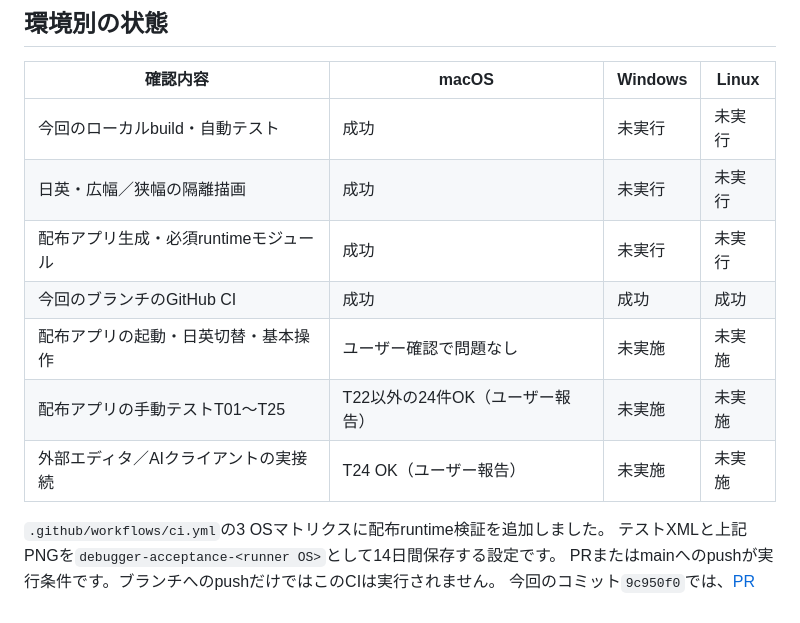
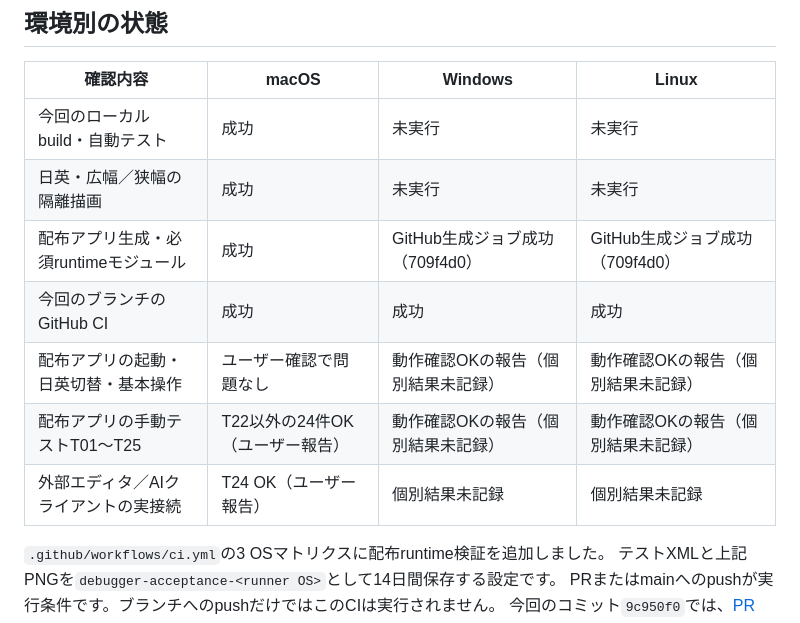
Before and after one commit to digihori/pokecom-go-plus, a Markdown page: docs/development/DEBUGGER_RELEASE_ACCEPTANCE.md, the part around one of its changes. GitHub-like rendering.

```diff
--- a/docs/development/DEBUGGER_RELEASE_ACCEPTANCE.md
+++ b/docs/development/DEBUGGER_RELEASE_ACCEPTANCE.md
@@ -55,11 +55,11 @@ skipは既存のローカル実ROMを使うHELLO WORLD試験とSDL仮想ゲー
 | --- | --- | --- | --- |
 | 今回のローカルbuild・自動テスト | 成功 | 未実行 | 未実行 |
 | 日英・広幅／狭幅の隔離描画 | 成功 | 未実行 | 未実行 |
-| 配布アプリ生成・必須runtimeモジュール | 成功 | 未実行 | 未実行 |
+| 配布アプリ生成・必須runtimeモジュール | 成功 | GitHub生成ジョブ成功（709f4d0） | GitHub生成ジョブ成功（709f4d0） |
 | 今回のブランチのGitHub CI | 成功 | 成功 | 成功 |
-| 配布アプリの起動・日英切替・基本操作 | ユーザー確認で問題なし | 未実施 | 未実施 |
-| 配布アプリの手動テストT01〜T25 | T22以外の24件OK（ユーザー報告） | 未実施 | 未実施 |
-| 外部エディタ／AIクライアントの実接続 | T24 OK（ユーザー報告） | 未実施 | 未実施 |
+| 配布アプリの起動・日英切替・基本操作 | ユーザー確認で問題なし | 動作確認OKの報告（個別結果未記録） | 動作確認OKの報告（個別結果未記録） |
+| 配布アプリの手動テストT01〜T25 | T22以外の24件OK（ユーザー報告） | 動作確認OKの報告（個別結果未記録） | 動作確認OKの報告（個別結果未記録） |
+| 外部エディタ／AIクライアントの実接続 | T24 OK（ユーザー報告） | 個別結果未記録 | 個別結果未記録 |
 
 `.github/workflows/ci.yml`の3 OSマトリクスに配布runtime検証を追加しました。
 テストXMLと上記PNGを`debugger-acceptance-<runner OS>`として14日間保存する設定です。
```
Also changed, not shown: other parts of docs/development/DEBUGGER_RELEASE_ACCEPTANCE.md (+19 -10 lines), docs/development/DEBUGGER_MANUAL_TEST_CASES.md (+28 -26 lines).
